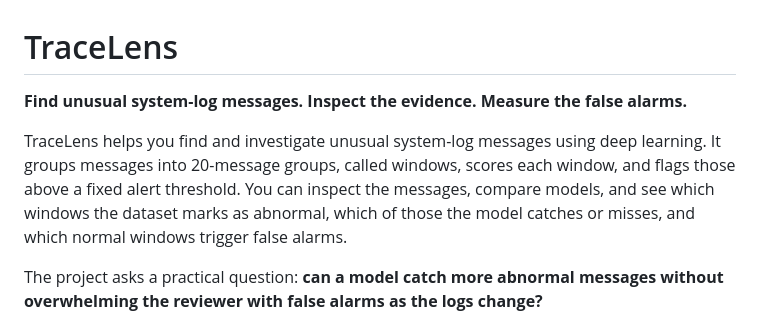
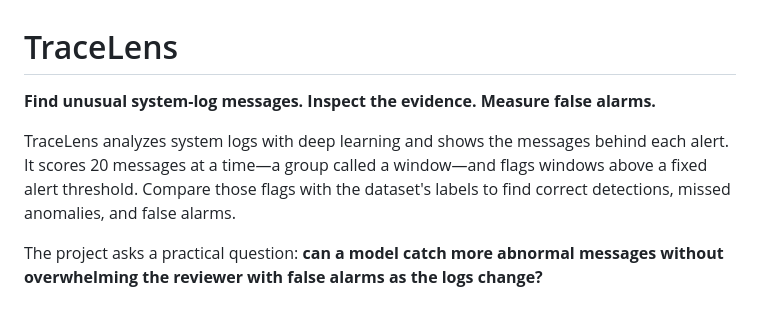
Before and after one commit to bryanbans/tracelens, a Markdown page: README.md, the part around the change. GitHub-like rendering.

Commit message:
Tighten the opening explanation

```diff
--- a/README.md
+++ b/README.md
@@ -1,8 +1,8 @@
 # TraceLens
 
-**Find unusual system-log messages. Inspect the evidence. Measure the false alarms.**
+**Find unusual system-log messages. Inspect the evidence. Measure false alarms.**
 
-TraceLens helps you find and investigate unusual system-log messages using deep learning. It groups messages into 20-message groups, called windows, scores each window, and flags those above a fixed alert threshold. You can inspect the messages, compare models, and see which windows the dataset marks as abnormal, which of those the model catches or misses, and which normal windows trigger false alarms.
+TraceLens analyzes system logs with deep learning and shows the messages behind each alert. It scores 20 messages at a time—a group called a window—and flags windows above a fixed alert threshold. Compare those flags with the dataset's labels to find correct detections, missed anomalies, and false alarms.
 
 The project asks a practical question: **can a model catch more abnormal messages without overwhelming the reviewer with false alarms as the logs change?**
 
```
